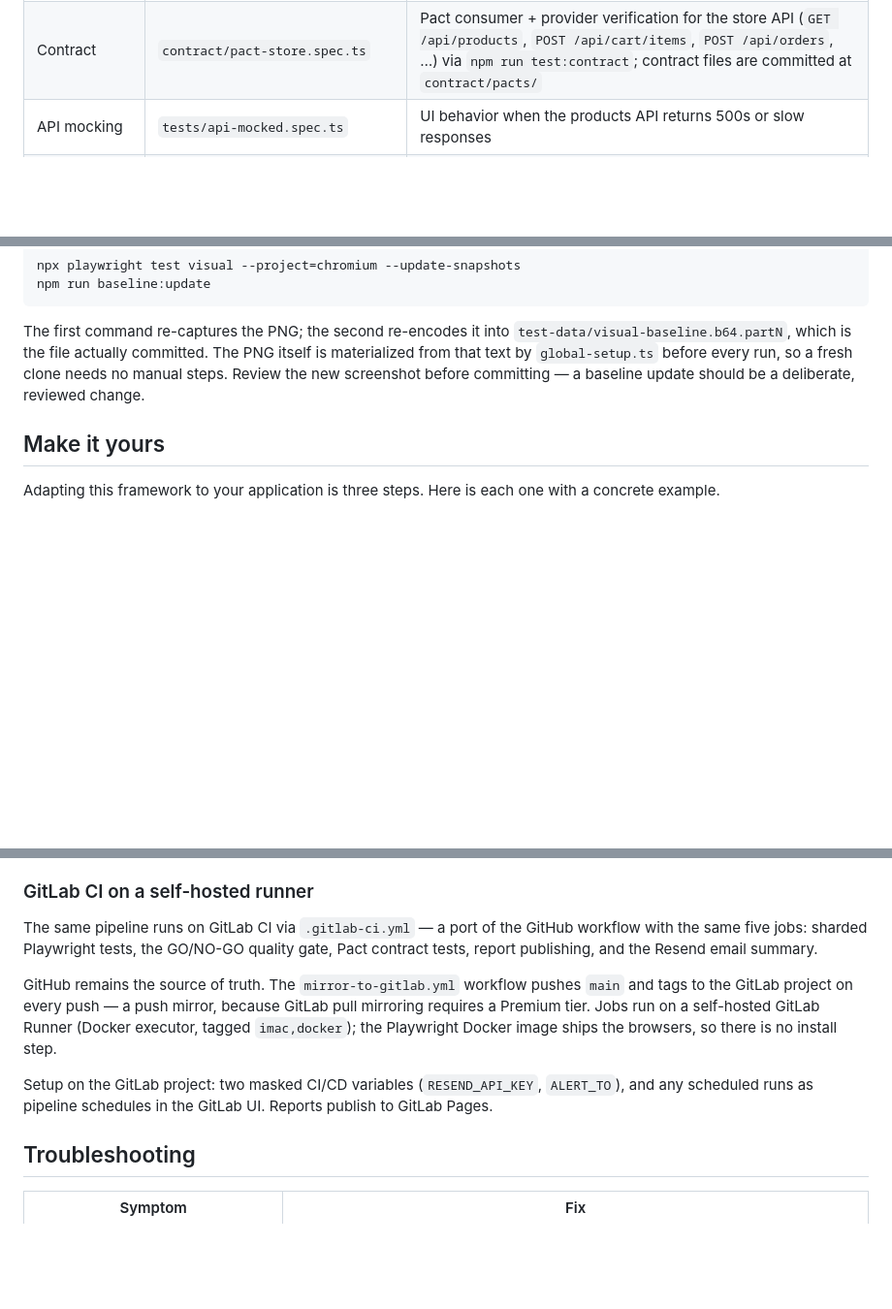
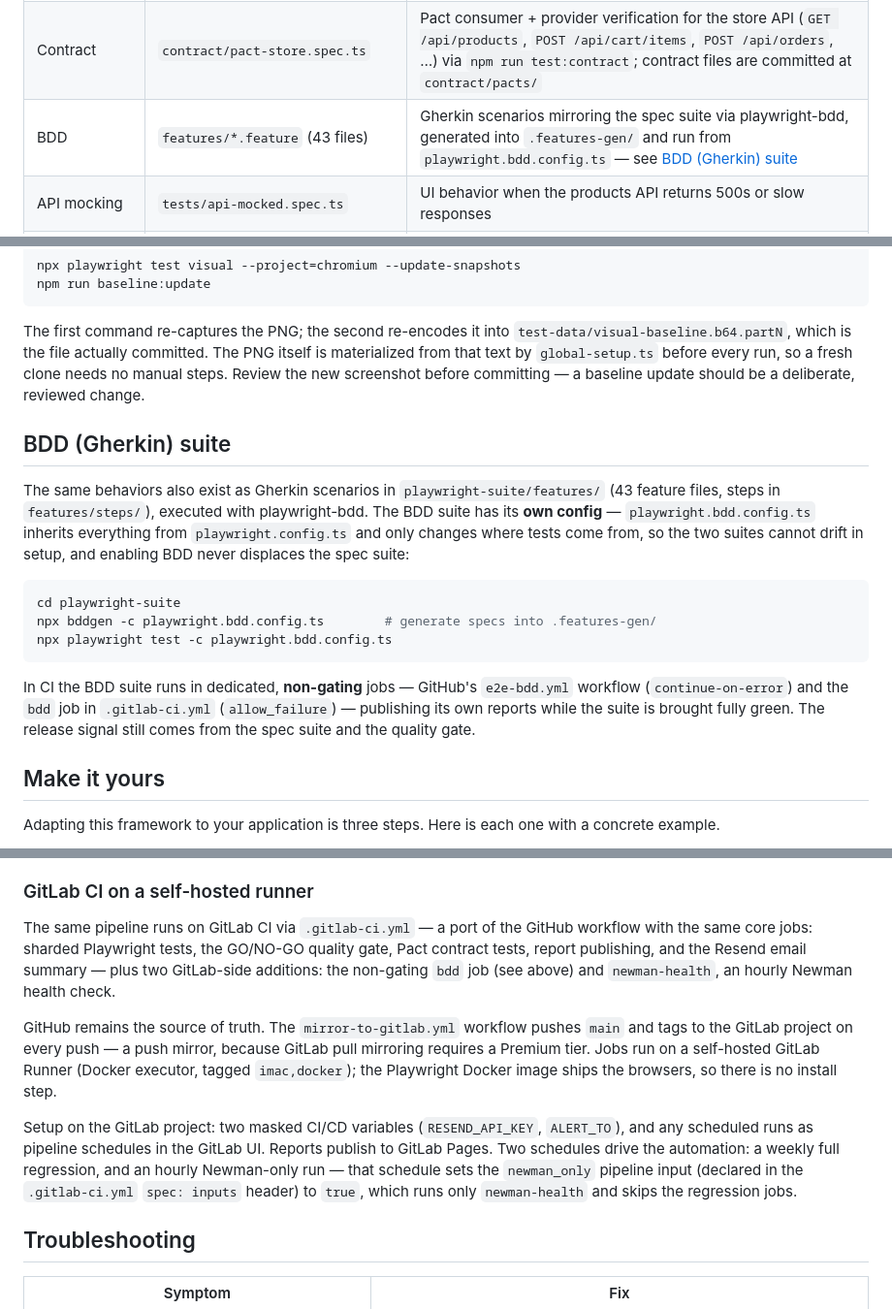
Before and after one commit to acbharath14/enterprise-qa-automation-blueprint, a Markdown page: README.md, 3 parts joined by grey strips. Shown at 97% size. GitHub-like rendering; blank space fills up the shorter version.

````diff
--- a/README.md
+++ b/README.md
@@ -107,6 +128,7 @@ You should see all specs listed with pass/fail, timings, and (for failures) trac
 | API | `tests/api.spec.ts` | Store API contract: products CRUD, cart math, order lifecycle, JSON error shapes. Each test gets an isolated cart via the `X-Cart-Id` header, so parallel workers never interfere |
 | API schema | `tests/api-schema.spec.ts` | Every store endpoint validates against `test-data/openapi.store.json` via the reusable AJV `validateResponse` helper — including negative cases (wrong types, extra/missing fields) and loud failures on undocumented paths |
 | Contract | `contract/pact-store.spec.ts` | Pact consumer + provider verification for the store API (`GET /api/products`, `POST /api/cart/items`, `POST /api/orders`, …) via `npm run test:contract`; contract files are committed at `contract/pacts/` |
+| BDD | `features/*.feature` (43 files) | Gherkin scenarios mirroring the spec suite via playwright-bdd, generated into `.features-gen/` and run from `playwright.bdd.config.ts` — see [BDD (Gherkin) suite](#bdd-gherkin-suite) |
 | API mocking | `tests/api-mocked.spec.ts` | UI behavior when the products API returns 500s or slow responses |
 | Integration | `tests/integration.spec.ts` | UI calls the right API and renders its response (`waitForResponse`); attaches the raw response to the report |
 | Offline | `tests/offline.spec.ts` | Friendly message when the API is unreachable |
@@ -223,6 +245,18 @@ npm run baseline:update
 
 The first command re-captures the PNG; the second re-encodes it into `test-data/visual-baseline.b64.partN`, which is the file actually committed. The PNG itself is materialized from that text by `global-setup.ts` before every run, so a fresh clone needs no manual steps. Review the new screenshot before committing — a baseline update should be a deliberate, reviewed change.
 
+## BDD (Gherkin) suite
+
+The same behaviors also exist as Gherkin scenarios in `playwright-suite/features/` (43 feature files, steps in `features/steps/`), executed with playwright-bdd. The BDD suite has its **own config** — `playwright.bdd.config.ts` inherits everything from `playwright.config.ts` and only changes where tests come from, so the two suites cannot drift in setup, and enabling BDD never displaces the spec suite:
+
+```bash
+cd playwright-suite
+npx bddgen -c playwright.bdd.config.ts        # generate specs into .features-gen/
+npx playwright test -c playwright.bdd.config.ts
+```
+
+In CI the BDD suite runs in dedicated, **non-gating** jobs — GitHub's `e2e-bdd.yml` workflow (`continue-on-error`) and the `bdd` job in `.gitlab-ci.yml` (`allow_failure`) — publishing its own reports while the suite is brought fully green. The release signal still comes from the spec suite and the quality gate.
+
 ## Make it yours
 
 Adapting this framework to your application is three steps. Here is each one with a concrete example.
@@ -289,11 +323,11 @@ Every push/PR touching `playwright-suite/` runs the suite split across 2 shards
 
 ### GitLab CI on a self-hosted runner
 
-The same pipeline runs on GitLab CI via `.gitlab-ci.yml` — a port of the GitHub workflow with the same five jobs: sharded Playwright tests, the GO/NO-GO quality gate, Pact contract tests, report publishing, and the Resend email summary.
+The same pipeline runs on GitLab CI via `.gitlab-ci.yml` — a port of the GitHub workflow with the same core jobs: sharded Playwright tests, the GO/NO-GO quality gate, Pact contract tests, report publishing, and the Resend email summary — plus two GitLab-side additions: the non-gating `bdd` job (see above) and `newman-health`, an hourly Newman health check.
 
 GitHub remains the source of truth. The `mirror-to-gitlab.yml` workflow pushes `main` and tags to the GitLab project on every push — a push mirror, because GitLab pull mirroring requires a Premium tier. Jobs run on a self-hosted GitLab Runner (Docker executor, tagged `imac,docker`); the Playwright Docker image ships the browsers, so there is no install step.
 
-Setup on the GitLab project: two masked CI/CD variables (`RESEND_API_KEY`, `ALERT_TO`), and any scheduled runs as pipeline schedules in the GitLab UI. Reports publish to GitLab Pages.
+Setup on the GitLab project: two masked CI/CD variables (`RESEND_API_KEY`, `ALERT_TO`), and any scheduled runs as pipeline schedules in the GitLab UI. Reports publish to GitLab Pages. Two schedules drive the automation: a weekly full regression, and an hourly Newman-only run — that schedule sets the `newman_only` pipeline input (declared in the `.gitlab-ci.yml` `spec: inputs` header) to `true`, which runs only `newman-health` and skips the regression jobs.
 
 ## Troubleshooting
 
````
Also changed, not shown: other parts of README.md (+24 -2 lines), docs/decisions.md (+20 -0 lines).
